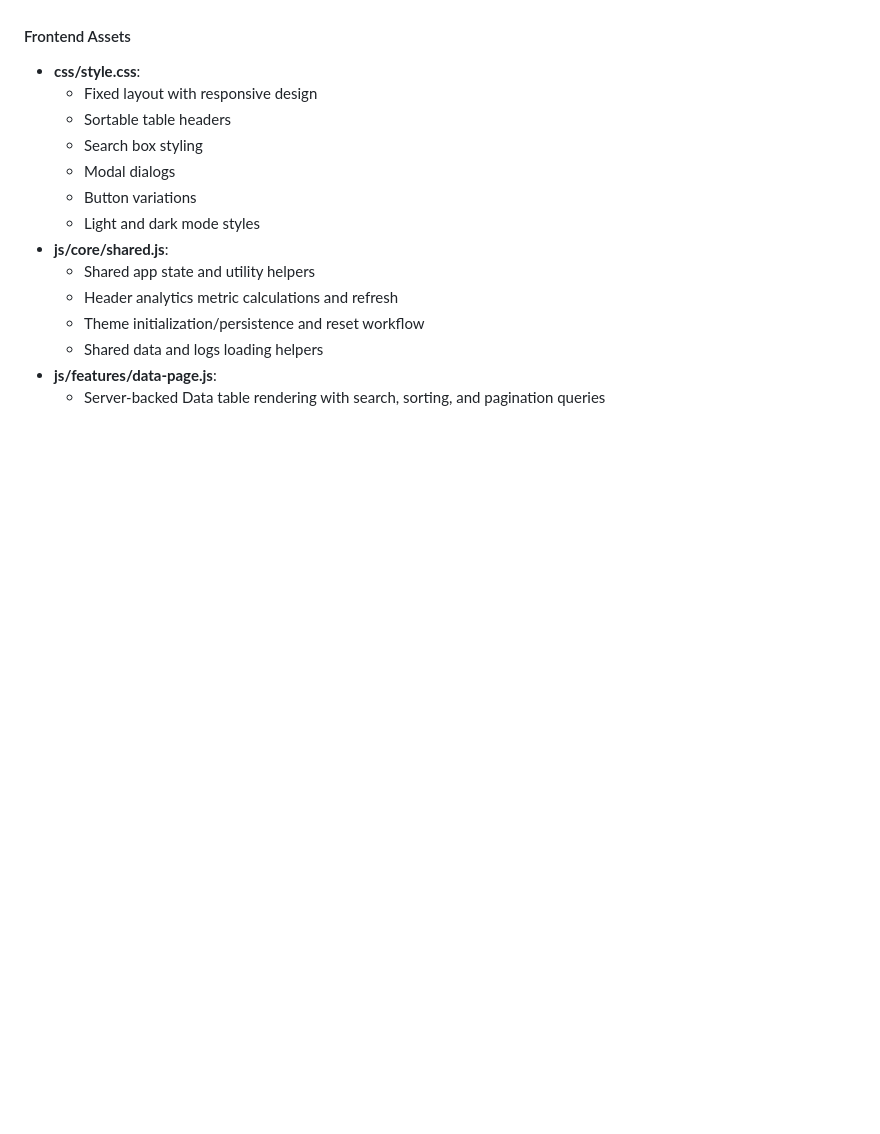
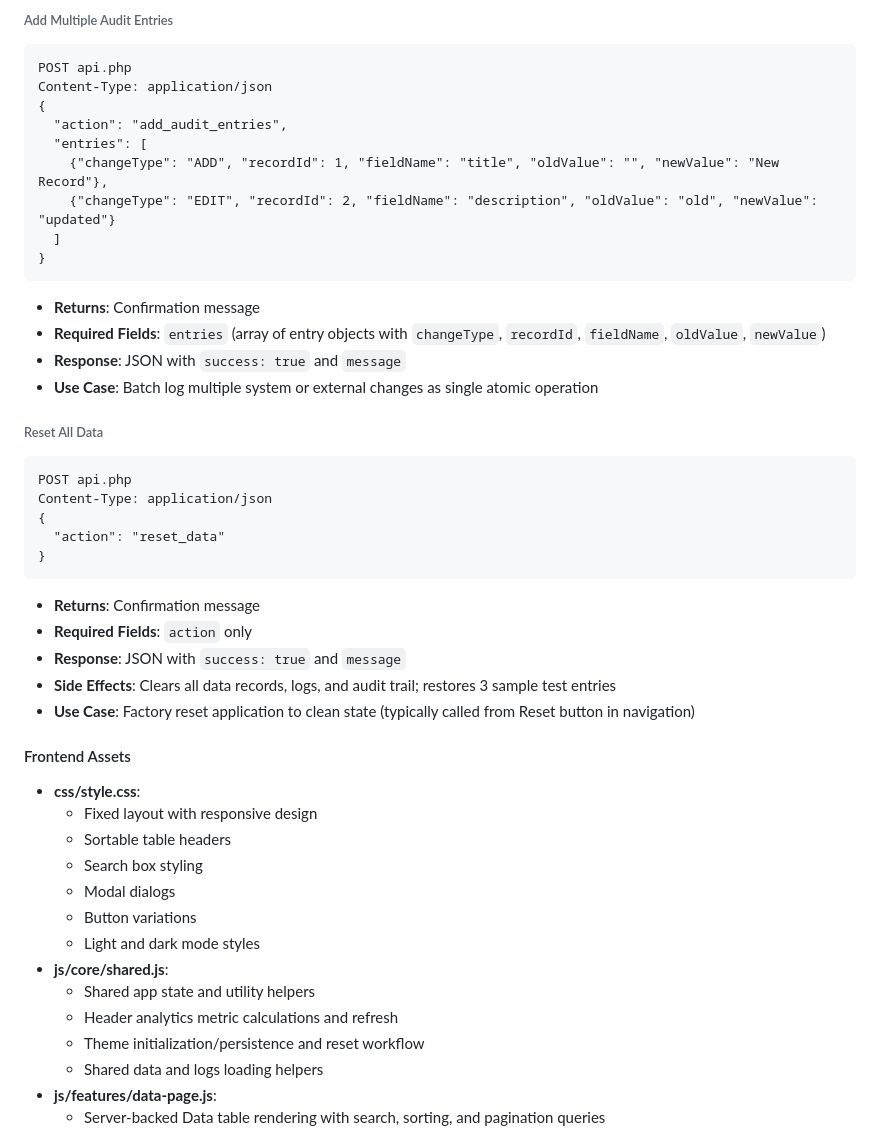
Before and after one commit to Fallen10112/test-dashboard, a Markdown page: README.md, the part around one of its changes. GitHub-like rendering; blank space fills up the shorter version.

````diff
--- a/README.md
+++ b/README.md
@@ -228,3 +365,33 @@ test-dashboard/
+###### Add Multiple Audit Entries
+```
+POST api.php
+Content-Type: application/json
+{
+  "action": "add_audit_entries",
+  "entries": [
+    {"changeType": "ADD", "recordId": 1, "fieldName": "title", "oldValue": "", "newValue": "New Record"},
+    {"changeType": "EDIT", "recordId": 2, "fieldName": "description", "oldValue": "old", "newValue": "updated"}
+  ]
+}
+```
+- **Returns**: Confirmation message
+- **Required Fields**: `entries` (array of entry objects with `changeType`, `recordId`, `fieldName`, `oldValue`, `newValue`)
+- **Response**: JSON with `success: true` and `message`
+- **Use Case**: Batch log multiple system or external changes as single atomic operation
+
+###### Reset All Data
+```
+POST api.php
+Content-Type: application/json
+{
+  "action": "reset_data"
+}
+```
+- **Returns**: Confirmation message
+- **Required Fields**: `action` only
+- **Response**: JSON with `success: true` and `message`
+- **Side Effects**: Clears all data records, logs, and audit trail; restores 3 sample test entries
+- **Use Case**: Factory reset application to clean state (typically called from Reset button in navigation)
 
 #### Frontend Assets
 - **css/style.css**:
````
Also changed, not shown: other parts of README.md (+143 -6 lines).
